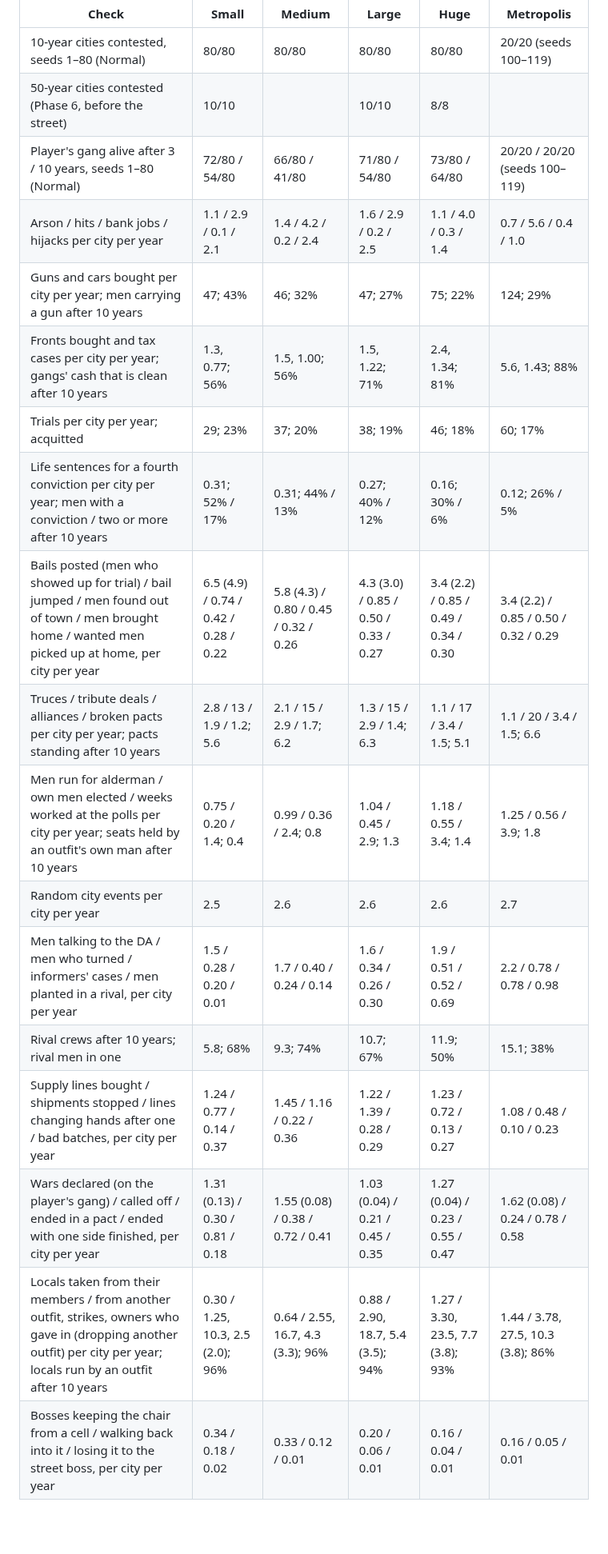
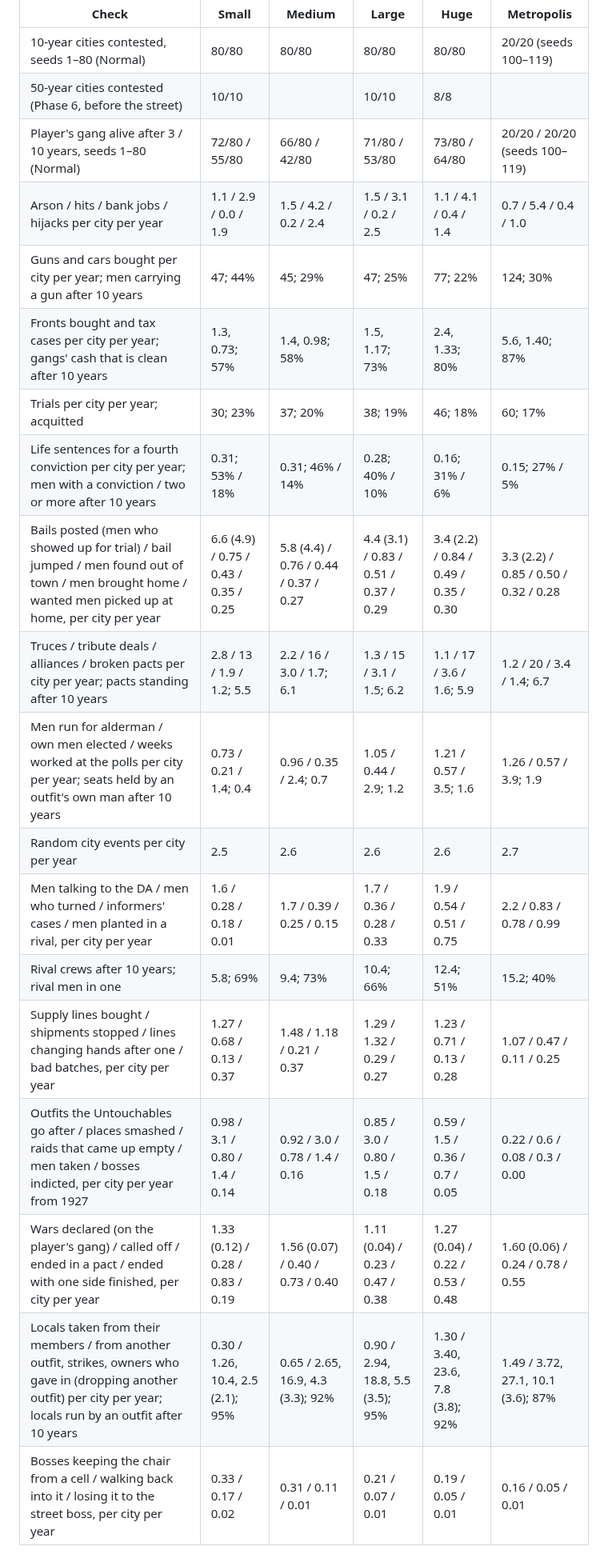
Before and after one commit to camilobell1987-glitch/dry-town, a Markdown page: README.md, the part around one of its changes. Shown at 80% size. GitHub-like rendering; blank space fills up the shorter version.

```diff
--- a/README.md
+++ b/README.md
@@ -467,20 +480,21 @@ All gangs, including the player's, were run by the AI planner. A city counts as
 | --- | --- | --- | --- | --- | --- |
 | 10-year cities contested, seeds 1–80 (Normal) | 80/80 | 80/80 | 80/80 | 80/80 | 20/20 (seeds 100–119) |
 | 50-year cities contested (Phase 6, before the street) | 10/10 | | 10/10 | 8/8 | |
-| Player's gang alive after 3 / 10 years, seeds 1–80 (Normal) | 72/80 / 54/80 | 66/80 / 41/80 | 71/80 / 54/80 | 73/80 / 64/80 | 20/20 / 20/20 (seeds 100–119) |
-| Arson / hits / bank jobs / hijacks per city per year | 1.1 / 2.9 / 0.1 / 2.1 | 1.4 / 4.2 / 0.2 / 2.4 | 1.6 / 2.9 / 0.2 / 2.5 | 1.1 / 4.0 / 0.3 / 1.4 | 0.7 / 5.6 / 0.4 / 1.0 |
-| Guns and cars bought per city per year; men carrying a gun after 10 years | 47; 43% | 46; 32% | 47; 27% | 75; 22% | 124; 29% |
-| Fronts bought and tax cases per city per year; gangs' cash that is clean after 10 years | 1.3, 0.77; 56% | 1.5, 1.00; 56% | 1.5, 1.22; 71% | 2.4, 1.34; 81% | 5.6, 1.43; 88% |
-| Trials per city per year; acquitted | 29; 23% | 37; 20% | 38; 19% | 46; 18% | 60; 17% |
-| Life sentences for a fourth conviction per city per year; men with a conviction / two or more after 10 years | 0.31; 52% / 17% | 0.31; 44% / 13% | 0.27; 40% / 12% | 0.16; 30% / 6% | 0.12; 26% / 5% |
-| Bails posted (men who showed up for trial) / bail jumped / men found out of town / men brought home / wanted men picked up at home, per city per year | 6.5 (4.9) / 0.74 / 0.42 / 0.28 / 0.22 | 5.8 (4.3) / 0.80 / 0.45 / 0.32 / 0.26 | 4.3 (3.0) / 0.85 / 0.50 / 0.33 / 0.27 | 3.4 (2.2) / 0.85 / 0.49 / 0.34 / 0.30 | 3.4 (2.2) / 0.85 / 0.50 / 0.32 / 0.29 |
-| Truces / tribute deals / alliances / broken pacts per city per year; pacts standing after 10 years | 2.8 / 13 / 1.9 / 1.2; 5.6 | 2.1 / 15 / 2.9 / 1.7; 6.2 | 1.3 / 15 / 2.9 / 1.4; 6.3 | 1.1 / 17 / 3.4 / 1.5; 5.1 | 1.1 / 20 / 3.4 / 1.5; 6.6 |
-| Men run for alderman / own men elected / weeks worked at the polls per city per year; seats held by an outfit's own man after 10 years | 0.75 / 0.20 / 1.4; 0.4 | 0.99 / 0.36 / 2.4; 0.8 | 1.04 / 0.45 / 2.9; 1.3 | 1.18 / 0.55 / 3.4; 1.4 | 1.25 / 0.56 / 3.9; 1.8 |
+| Player's gang alive after 3 / 10 years, seeds 1–80 (Normal) | 72/80 / 55/80 | 66/80 / 42/80 | 71/80 / 53/80 | 73/80 / 64/80 | 20/20 / 20/20 (seeds 100–119) |
+| Arson / hits / bank jobs / hijacks per city per year | 1.1 / 2.9 / 0.0 / 1.9 | 1.5 / 4.2 / 0.2 / 2.4 | 1.5 / 3.1 / 0.2 / 2.5 | 1.1 / 4.1 / 0.4 / 1.4 | 0.7 / 5.4 / 0.4 / 1.0 |
+| Guns and cars bought per city per year; men carrying a gun after 10 years | 47; 44% | 45; 29% | 47; 25% | 77; 22% | 124; 30% |
+| Fronts bought and tax cases per city per year; gangs' cash that is clean after 10 years | 1.3, 0.73; 57% | 1.4, 0.98; 58% | 1.5, 1.17; 73% | 2.4, 1.33; 80% | 5.6, 1.40; 87% |
+| Trials per city per year; acquitted | 30; 23% | 37; 20% | 38; 19% | 46; 18% | 60; 17% |
+| Life sentences for a fourth conviction per city per year; men with a conviction / two or more after 10 years | 0.31; 53% / 18% | 0.31; 46% / 14% | 0.28; 40% / 10% | 0.16; 31% / 6% | 0.15; 27% / 5% |
+| Bails posted (men who showed up for trial) / bail jumped / men found out of town / men brought home / wanted men picked up at home, per city per year | 6.6 (4.9) / 0.75 / 0.43 / 0.35 / 0.25 | 5.8 (4.4) / 0.76 / 0.44 / 0.37 / 0.27 | 4.4 (3.1) / 0.83 / 0.51 / 0.37 / 0.29 | 3.4 (2.2) / 0.84 / 0.49 / 0.35 / 0.30 | 3.3 (2.2) / 0.85 / 0.50 / 0.32 / 0.28 |
+| Truces / tribute deals / alliances / broken pacts per city per year; pacts standing after 10 years | 2.8 / 13 / 1.9 / 1.2; 5.5 | 2.2 / 16 / 3.0 / 1.7; 6.1 | 1.3 / 15 / 3.1 / 1.5; 6.2 | 1.1 / 17 / 3.6 / 1.6; 5.9 | 1.2 / 20 / 3.4 / 1.4; 6.7 |
+| Men run for alderman / own men elected / weeks worked at the polls per city per year; seats held by an outfit's own man after 10 years | 0.73 / 0.21 / 1.4; 0.4 | 0.96 / 0.35 / 2.4; 0.7 | 1.05 / 0.44 / 2.9; 1.2 | 1.21 / 0.57 / 3.5; 1.6 | 1.26 / 0.57 / 3.9; 1.9 |
 | Random city events per city per year | 2.5 | 2.6 | 2.6 | 2.6 | 2.7 |
-| Men talking to the DA / men who turned / informers' cases / men planted in a rival, per city per year | 1.5 / 0.28 / 0.20 / 0.01 | 1.7 / 0.40 / 0.24 / 0.14 | 1.6 / 0.34 / 0.26 / 0.30 | 1.9 / 0.51 / 0.52 / 0.69 | 2.2 / 0.78 / 0.78 / 0.98 |
-| Rival crews after 10 years; rival men in one | 5.8; 68% | 9.3; 74% | 10.7; 67% | 11.9; 50% | 15.1; 38% |
-| Supply lines bought / shipments stopped / lines changing hands after one / bad batches, per city per year | 1.24 / 0.77 / 0.14 / 0.37 | 1.45 / 1.16 / 0.22 / 0.36 | 1.22 / 1.39 / 0.28 / 0.29 | 1.23 / 0.72 / 0.13 / 0.27 | 1.08 / 0.48 / 0.10 / 0.23 |
-| Wars declared (on the player's gang) / called off / ended in a pact / ended with one side finished, per city per year | 1.31 (0.13) / 0.30 / 0.81 / 0.18 | 1.55 (0.08) / 0.38 / 0.72 / 0.41 | 1.03 (0.04) / 0.21 / 0.45 / 0.35 | 1.27 (0.04) / 0.23 / 0.55 / 0.47 | 1.62 (0.08) / 0.24 / 0.78 / 0.58 |
-| Locals taken from their members / from another outfit, strikes, owners who gave in (dropping another outfit) per city per year; locals run by an outfit after 10 years | 0.30 / 1.25, 10.3, 2.5 (2.0); 96% | 0.64 / 2.55, 16.7, 4.3 (3.3); 96% | 0.88 / 2.90, 18.7, 5.4 (3.5); 94% | 1.27 / 3.30, 23.5, 7.7 (3.8); 93% | 1.44 / 3.78, 27.5, 10.3 (3.8); 86% |
-| Bosses keeping the chair from a cell / walking back into it / losing it to the street boss, per city per year | 0.34 / 0.18 / 0.02 | 0.33 / 0.12 / 0.01 | 0.20 / 0.06 / 0.01 | 0.16 / 0.04 / 0.01 | 0.16 / 0.05 / 0.01 |
+| Men talking to the DA / men who turned / informers' cases / men planted in a rival, per city per year | 1.6 / 0.28 / 0.18 / 0.01 | 1.7 / 0.39 / 0.25 / 0.15 | 1.7 / 0.36 / 0.28 / 0.33 | 1.9 / 0.54 / 0.51 / 0.75 | 2.2 / 0.83 / 0.78 / 0.99 |
+| Rival crews after 10 years; rival men in one | 5.8; 69% | 9.4; 73% | 10.4; 66% | 12.4; 51% | 15.2; 40% |
+| Supply lines bought / shipments stopped / lines changing hands after one / bad batches, per city per year | 1.27 / 0.68 / 0.13 / 0.37 | 1.48 / 1.18 / 0.21 / 0.37 | 1.29 / 1.32 / 0.29 / 0.27 | 1.23 / 0.71 / 0.13 / 0.28 | 1.07 / 0.47 / 0.11 / 0.25 |
+| Outfits the Untouchables go after / places smashed / raids that came up empty / men taken / bosses indicted, per city per year from 1927 | 0.98 / 3.1 / 0.80 / 1.4 / 0.14 | 0.92 / 3.0 / 0.78 / 1.4 / 0.16 | 0.85 / 3.0 / 0.80 / 1.5 / 0.18 | 0.59 / 1.5 / 0.36 / 0.7 / 0.05 | 0.22 / 0.6 / 0.08 / 0.3 / 0.00 |
+| Wars declared (on the player's gang) / called off / ended in a pact / ended with one side finished, per city per year | 1.33 (0.12) / 0.28 / 0.83 / 0.19 | 1.56 (0.07) / 0.40 / 0.73 / 0.40 | 1.11 (0.04) / 0.23 / 0.47 / 0.38 | 1.27 (0.04) / 0.22 / 0.53 / 0.48 | 1.60 (0.06) / 0.24 / 0.78 / 0.55 |
+| Locals taken from their members / from another outfit, strikes, owners who gave in (dropping another outfit) per city per year; locals run by an outfit after 10 years | 0.30 / 1.26, 10.4, 2.5 (2.1); 95% | 0.65 / 2.65, 16.9, 4.3 (3.3); 92% | 0.90 / 2.94, 18.8, 5.5 (3.5); 95% | 1.30 / 3.40, 23.6, 7.8 (3.8); 92% | 1.49 / 3.72, 27.1, 10.1 (3.6); 87% |
+| Bosses keeping the chair from a cell / walking back into it / losing it to the street boss, per city per year | 0.33 / 0.17 / 0.02 | 0.31 / 0.11 / 0.01 | 0.21 / 0.07 / 0.01 | 0.19 / 0.05 / 0.01 | 0.16 / 0.05 / 0.01 |
 
```
Also changed, not shown: other parts of README.md (+19 -4 lines), docs/screenshots/untouchables.png (added), 12 other files.
